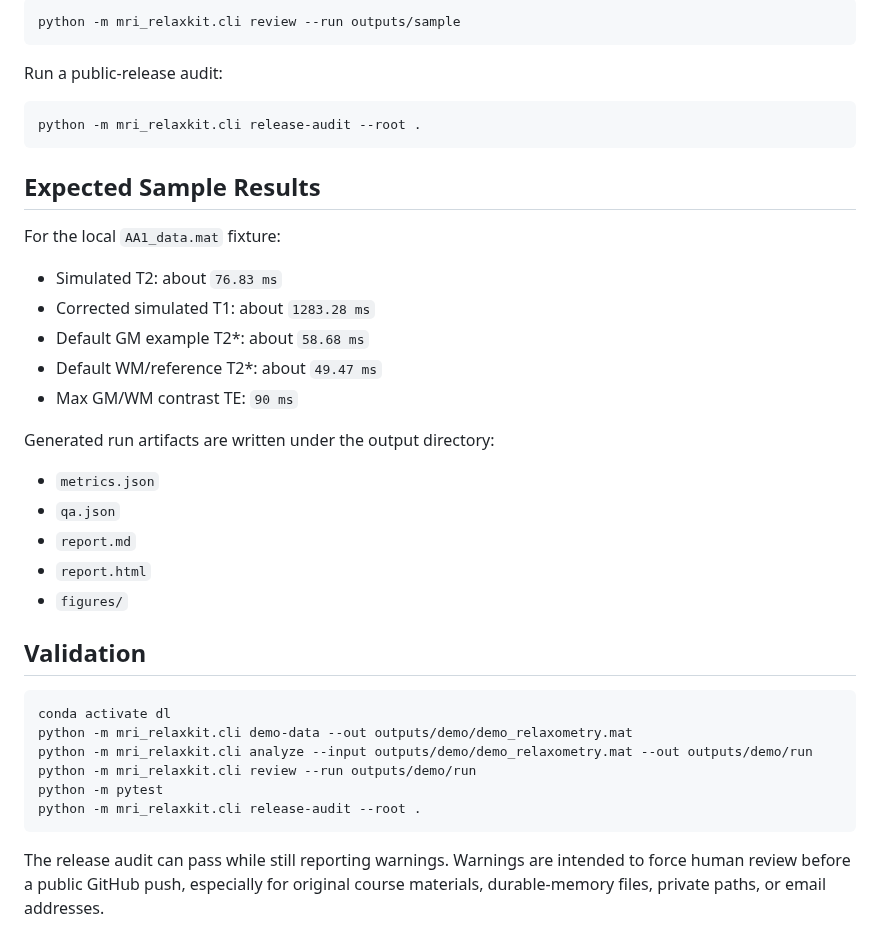
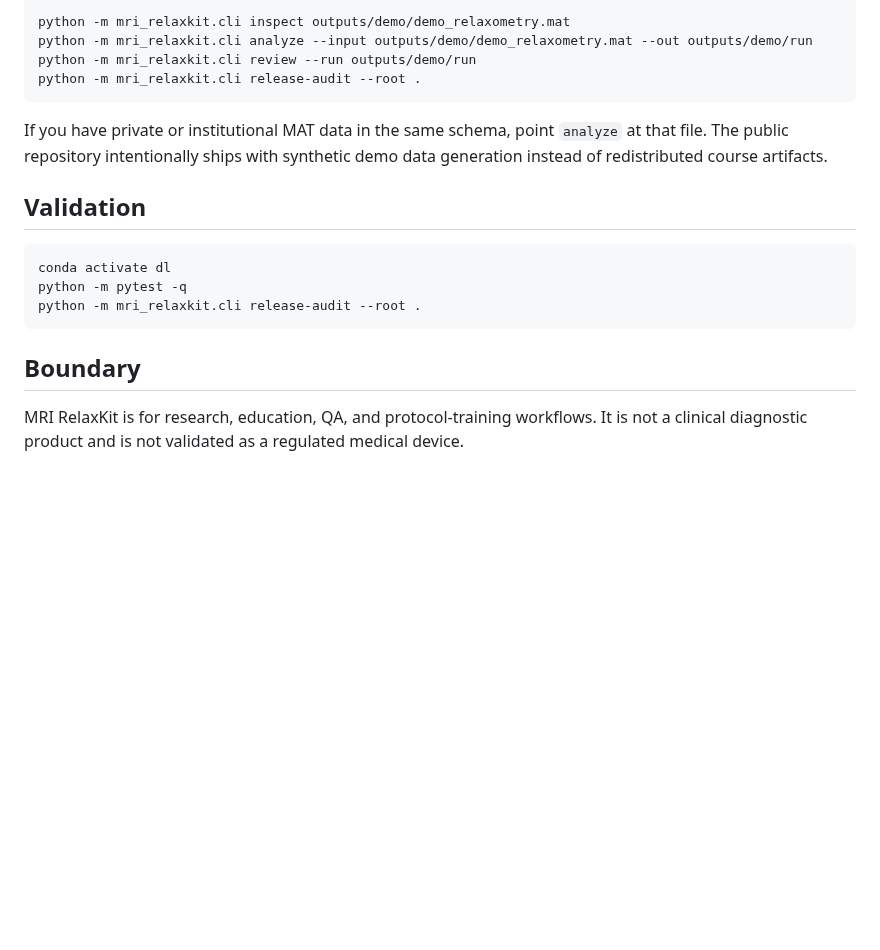
Before and after one commit to bozliu/mri-relaxkit, a Markdown page: README.md, the part around one of its changes. Drawn GitHub-style; blank space fills up the shorter version.

````diff
--- a/README.md
+++ b/README.md
@@ -63,41 +59,21 @@ Review the generated run:
 
 ```bash
-python -m mri_relaxkit.cli review --run outputs/sample
-```
-
-Run a public-release audit:
-
-```bash
+python -m mri_relaxkit.cli inspect outputs/demo/demo_relaxometry.mat
+python -m mri_relaxkit.cli analyze --input outputs/demo/demo_relaxometry.mat --out outputs/demo/run
+python -m mri_relaxkit.cli review --run outputs/demo/run
 python -m mri_relaxkit.cli release-audit --root .
 ```
 
-## Expected Sample Results
-
-For the local `AA1_data.mat` fixture:
-
-- Simulated T2: about `76.83 ms`
-- Corrected simulated T1: about `1283.28 ms`
-- Default GM example T2*: about `58.68 ms`
-- Default WM/reference T2*: about `49.47 ms`
-- Max GM/WM contrast TE: `90 ms`
-
-Generated run artifacts are written under the output directory:
-
-- `metrics.json`
-- `qa.json`
-- `report.md`
-- `report.html`
-- `figures/`
+If you have private or institutional MAT data in the same schema, point `analyze` at that file. The public repository intentionally ships with synthetic demo data generation instead of redistributed course artifacts.
 
 ## Validation
 
 ```bash
 conda activate dl
-python -m mri_relaxkit.cli demo-data --out outputs/demo/demo_relaxometry.mat
-python -m mri_relaxkit.cli analyze --input outputs/demo/demo_relaxometry.mat --out outputs/demo/run
-python -m mri_relaxkit.cli review --run outputs/demo/run
-python -m pytest
+python -m pytest -q
 python -m mri_relaxkit.cli release-audit --root .
 ```
 
-The release audit can pass while still reporting warnings. Warnings are intended to force human review before a public GitHub push, especially for original course materials, durable-memory files, private paths, or email addresses.
+## Boundary
+
+MRI RelaxKit is for research, education, QA, and protocol-training workflows. It is not a clinical diagnostic product and is not validated as a regulated medical device.
````
Also changed, not shown: other parts of README.md (+37 -41 lines), docs/assets/hero.gif (added), docs/assets/result-contrast.png (added), docs/assets/result-fit-summary.png (added), docs/assets/result-t2star.png (added), 2 other files.
